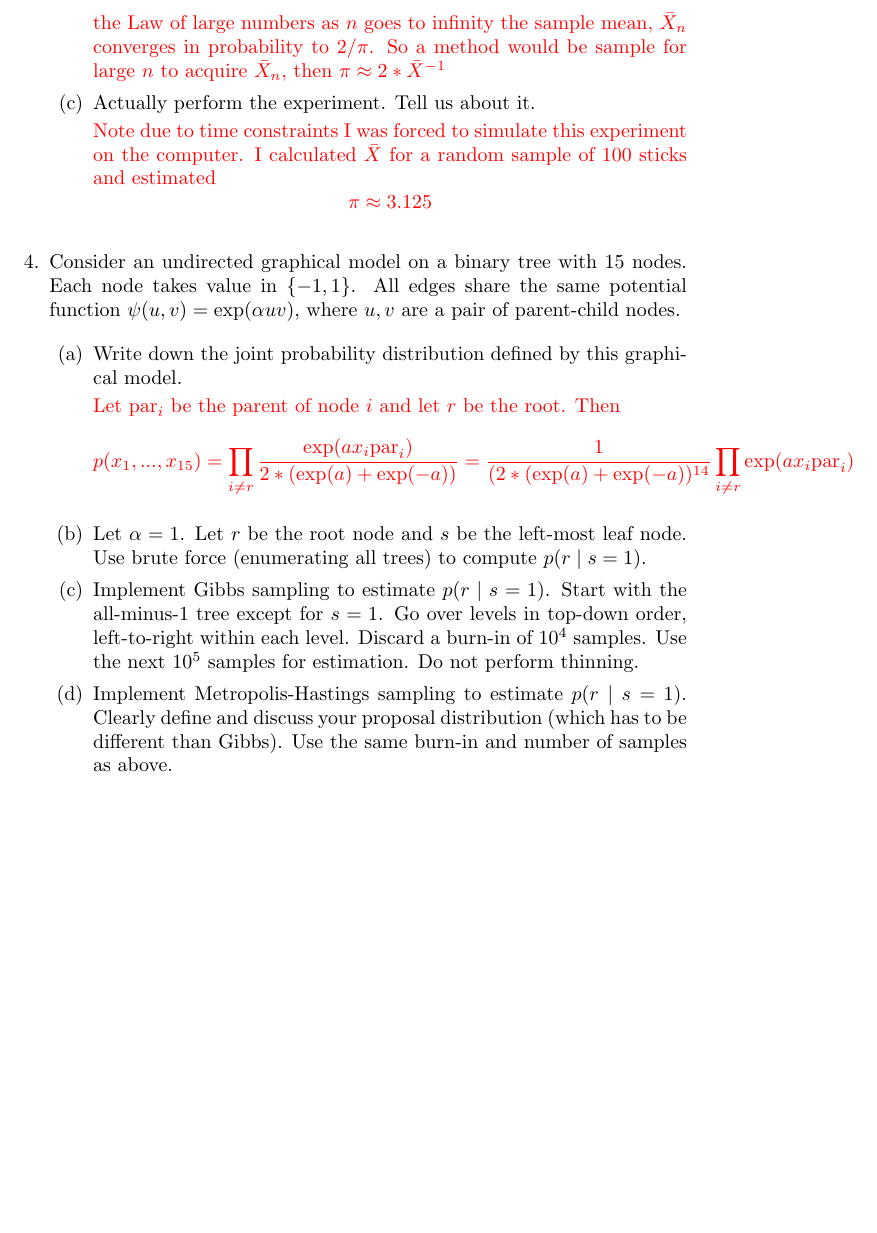
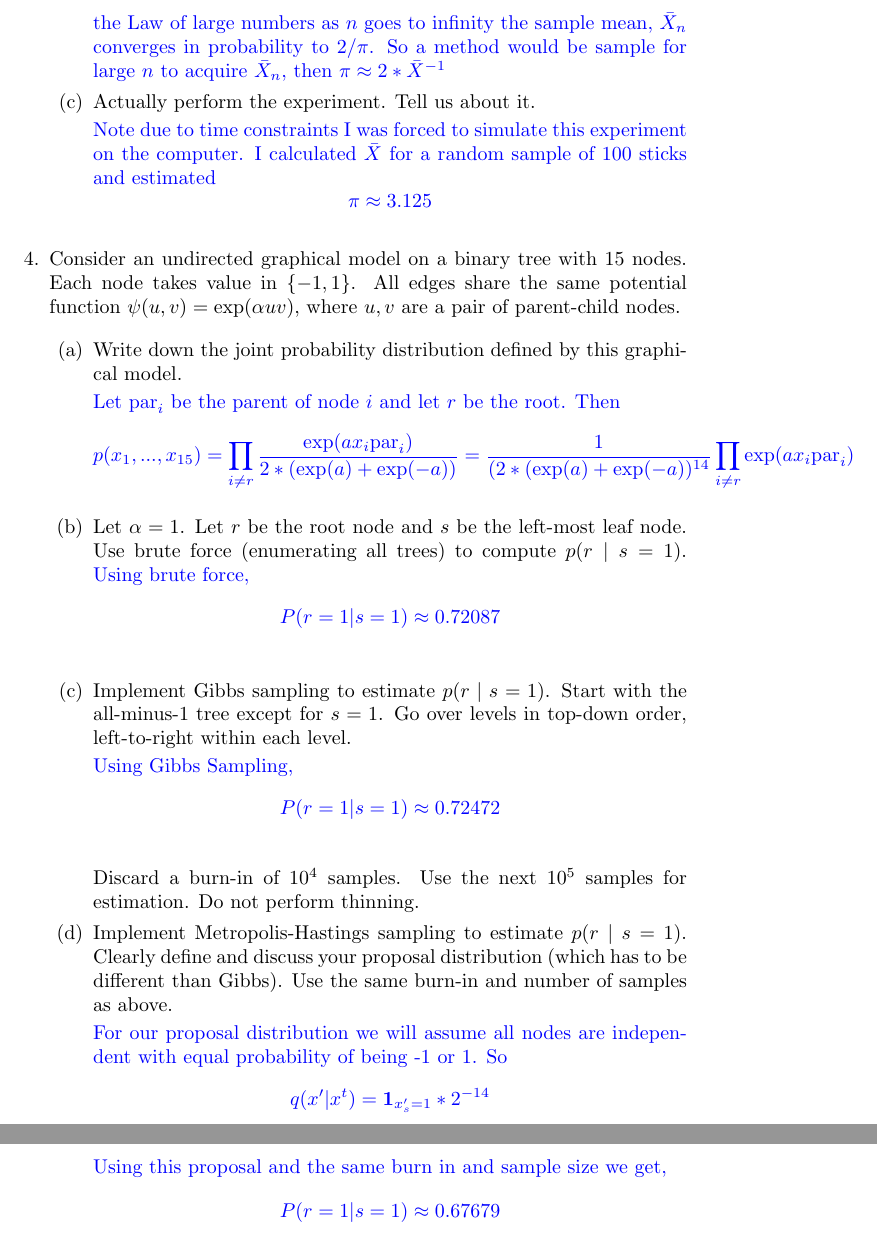
Before and after one commit to mhorowitzgelb/HWSpring2017, a LaTeX problem sheet (cs761/hw3/hw3.tex): part of page 13 of 13 before the commit and two parts of pages 13 and 14 of 14 after it, the two joined at a grey line, cut so that both start at the same text, the shorter picture padded with empty space. Compiled offline with pdfLaTeX.

Commit message:
Finished hw3 ML

```diff
--- a/cs761/hw3/hw3.tex
+++ b/cs761/hw3/hw3.tex
@@ -205,14 +205,14 @@ $$
 
 \item Propose a Monte Carlo method for estimating $\pi$ based on this.
 
-\color{red}
+\color{blue}
 Let $X_1, X_2 , ... X_n$ be a random sample of binary variables where $1$ indicates dropping a stick resulting in it crossing a line. Then by the Law of large numbers as $n$ goes to infinity the sample mean, $\bar{X}_n$ converges in probability to $2/\pi$. So a method would be sample for large $n$ to acquire $\bar{X}_n$,
 then $\pi \approx 2 * \bar{X}^{-1} $
 \color{black}
 
 \item Actually perform the experiment.  Tell us about it.
 
-\color{red}
+\color{blue}
 Note due to time constraints I was forced to simulate this experiment on the computer. I calculated $\bar{X}$ for a random sample of $100$ sticks and estimated
 $$
 \pi \approx 3.125
@@ -231,7 +231,7 @@ All edges share the same potential function $\psi(u,v) = \exp(\alpha u v)$, wher
   \begin{enumerate}
   \item Write down the joint probability distribution defined by this graphical model.
 
-\color{red}
+\color{blue}
 Let $\text{par}_i$ be the parent of node $i$ and let $r$ be the root.
 Then
 $$
@@ -247,9 +247,39 @@ $$
 
   \item Let $\alpha=1$.  Let $r$ be the root node and $s$ be the left-most leaf node.
   Use brute force (enumerating all trees) to compute $p(r \mid s=1)$.
+\color{blue}
+Using brute force,
+$$
+P(r = 1 | s = 1) \approx 0.72087
+$$
+\color{black}
+
+
   \item Implement Gibbs sampling to estimate $p(r \mid s=1)$.  Start with the all-minus-1 tree except for $s=1$.  Go over levels in top-down order, left-to-right within each level.
+
+\color{blue}
+Using Gibbs Sampling,
+$$
+P(r = 1 | s = 1) \approx 0.72472
+$$
+\color{black}
+
   Discard a burn-in of $10^4$ samples.  Use the next $10^5$ samples for estimation.  Do not perform thinning.
   \item Implement Metropolis-Hastings sampling to estimate $p(r \mid s=1)$.  Clearly define and discuss your proposal distribution (which has to be different than Gibbs).  Use the same burn-in and number of samples as above.
+
+\color{blue}
+For our proposal distribution we will assume all nodes are independent with equal probability of being -1 or 1. So
+$$
+q(x' | x^t) = \mathbf{1}_{x'_s = 1} * 2^{-14}
+$$
+
+Using this proposal and the same burn in and sample size we get,
+$$
+P(r = 1 | s = 1) \approx 0.67679
+$$
+
+\color{black}
+
   \end{enumerate}
 
 
```
Also changed, not shown: cs761/hw3/hw3.pdf, cs761/hw3/hw3.tex (10 more changed lines), 2 other files.
